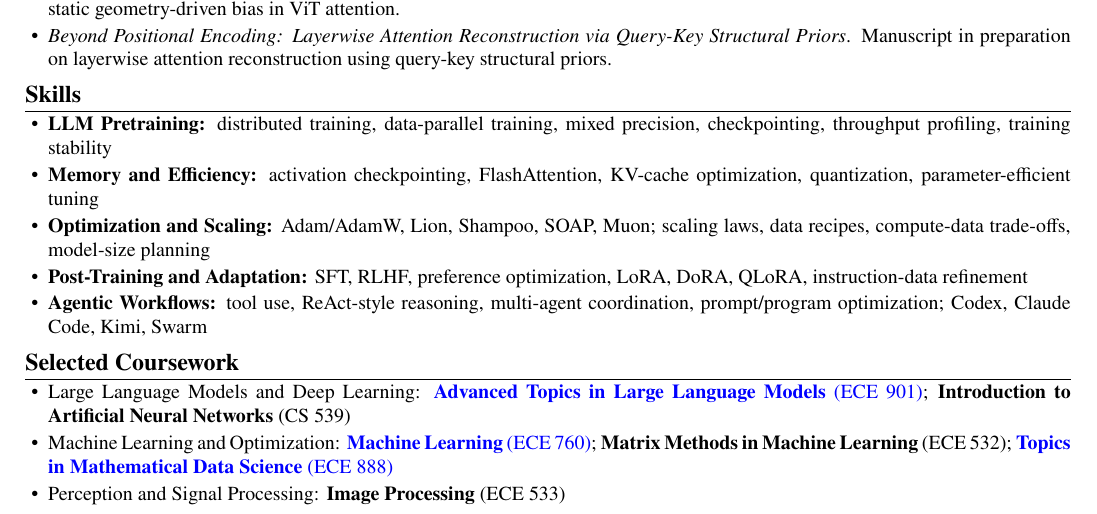
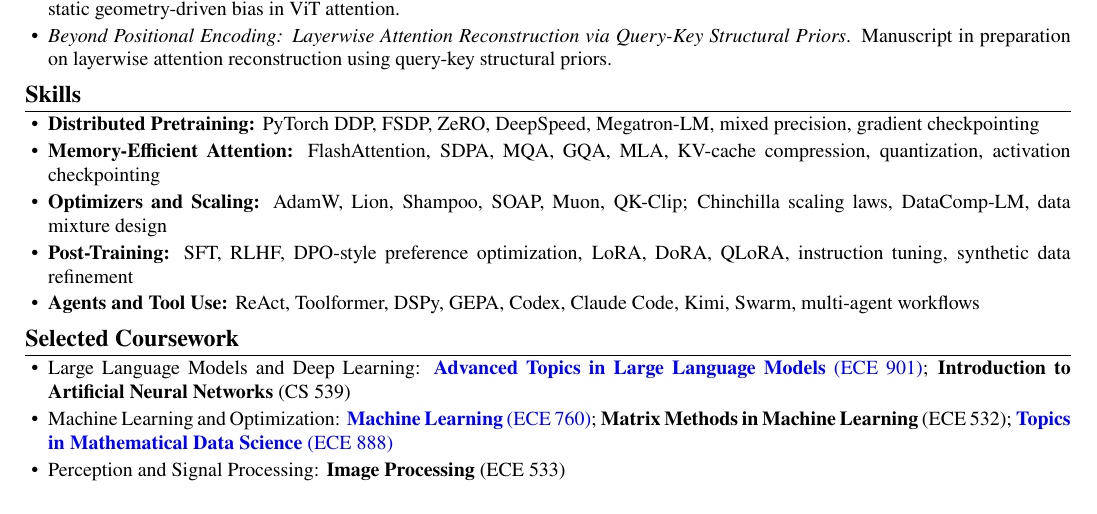
Before and after one commit to CWhhhaaha/CWhhhaaha, a LaTeX CV (resume_master.tex): part of the page, cut so that both start at the same text. Compiled offline with pdfLaTeX.

Commit message:
Use method-focused resume skills

```diff
--- a/resume_master.tex
+++ b/resume_master.tex
@@ -87,11 +87,11 @@
 \resumesection{Skills}
 
 \begin{itemize}
-    \item \textbf{LLM Pretraining:} distributed training, data-parallel training, mixed precision, checkpointing, throughput profiling, training stability
-    \item \textbf{Memory and Efficiency:} activation checkpointing, FlashAttention, KV-cache optimization, quantization, parameter-efficient tuning
-    \item \textbf{Optimization and Scaling:} Adam/AdamW, Lion, Shampoo, SOAP, Muon; scaling laws, data recipes, compute-data trade-offs, model-size planning
-    \item \textbf{Post-Training and Adaptation:} SFT, RLHF, preference optimization, LoRA, DoRA, QLoRA, instruction-data refinement
-    \item \textbf{Agentic Workflows:} tool use, ReAct-style reasoning, multi-agent coordination, prompt/program optimization; Codex, Claude Code, Kimi, Swarm
+    \item \textbf{Distributed Pretraining:} PyTorch DDP, FSDP, ZeRO, DeepSpeed, Megatron-LM, mixed precision, gradient checkpointing
+    \item \textbf{Memory-Efficient Attention:} FlashAttention, SDPA, MQA, GQA, MLA, KV-cache compression, quantization, activation checkpointing
+    \item \textbf{Optimizers and Scaling:} AdamW, Lion, Shampoo, SOAP, Muon, QK-Clip; Chinchilla scaling laws, DataComp-LM, data mixture design
+    \item \textbf{Post-Training:} SFT, RLHF, DPO-style preference optimization, LoRA, DoRA, QLoRA, instruction tuning, synthetic data refinement
+    \item \textbf{Agents and Tool Use:} ReAct, Toolformer, DSPy, GEPA, Codex, Claude Code, Kimi, Swarm, multi-agent workflows
 \end{itemize}
 
 \resumesection{Selected Coursework}
```
Also changed, not shown: resume.pdf.
